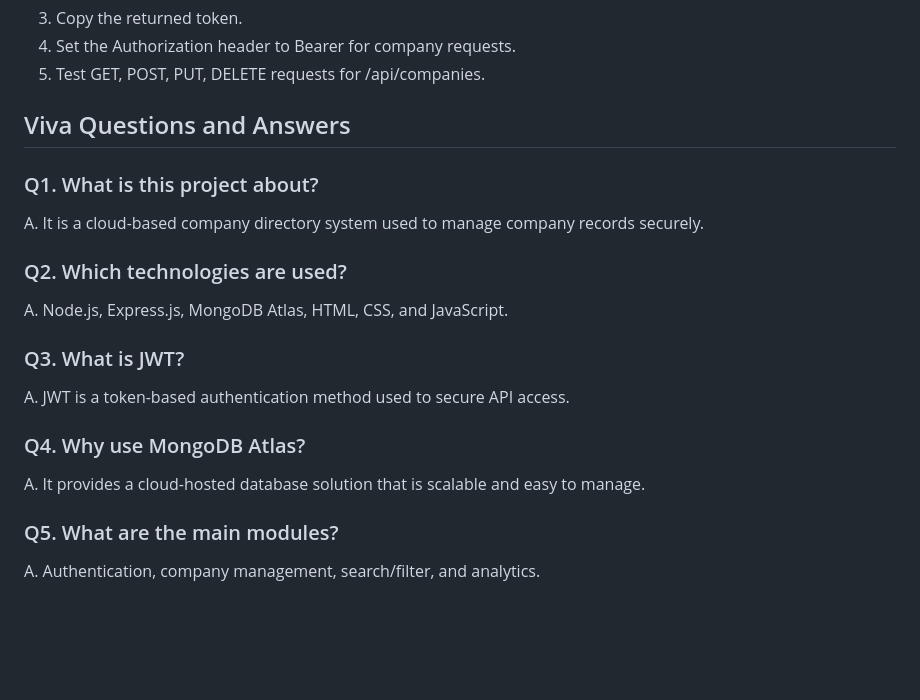
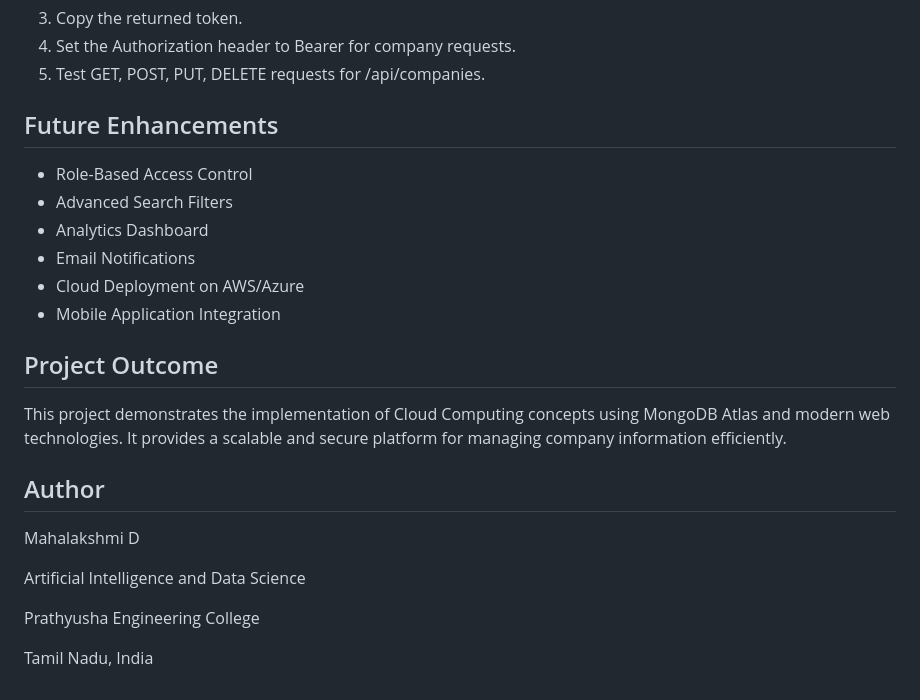
Before and after one commit to mahalakshmidrv/Company-directory, a Markdown page: README.md, the part around the change. GitHub-like rendering; blank space fills up the shorter version.

```diff
--- a/README.md
+++ b/README.md
@@ -165,18 +165,25 @@ git push -u origin main
 4. Set the Authorization header to Bearer <token> for company requests.
 5. Test GET, POST, PUT, DELETE requests for /api/companies.
 
-## Viva Questions and Answers
-### Q1. What is this project about?
-A. It is a cloud-based company directory system used to manage company records securely.
+## Future Enhancements
 
-### Q2. Which technologies are used?
-A. Node.js, Express.js, MongoDB Atlas, HTML, CSS, and JavaScript.
+- Role-Based Access Control
+- Advanced Search Filters
+- Analytics Dashboard
+- Email Notifications
+- Cloud Deployment on AWS/Azure
+- Mobile Application Integration
 
-### Q3. What is JWT?
-A. JWT is a token-based authentication method used to secure API access.
+## Project Outcome
 
-### Q4. Why use MongoDB Atlas?
-A. It provides a cloud-hosted database solution that is scalable and easy to manage.
+This project demonstrates the implementation of Cloud Computing concepts using MongoDB Atlas and modern web technologies. It provides a scalable and secure platform for managing company information efficiently.
 
-### Q5. What are the main modules?
-A. Authentication, company management, search/filter, and analytics.
+## Author
+
+Mahalakshmi D
+
+Artificial Intelligence and Data Science
+
+Prathyusha Engineering College
+
+Tamil Nadu, India
```
